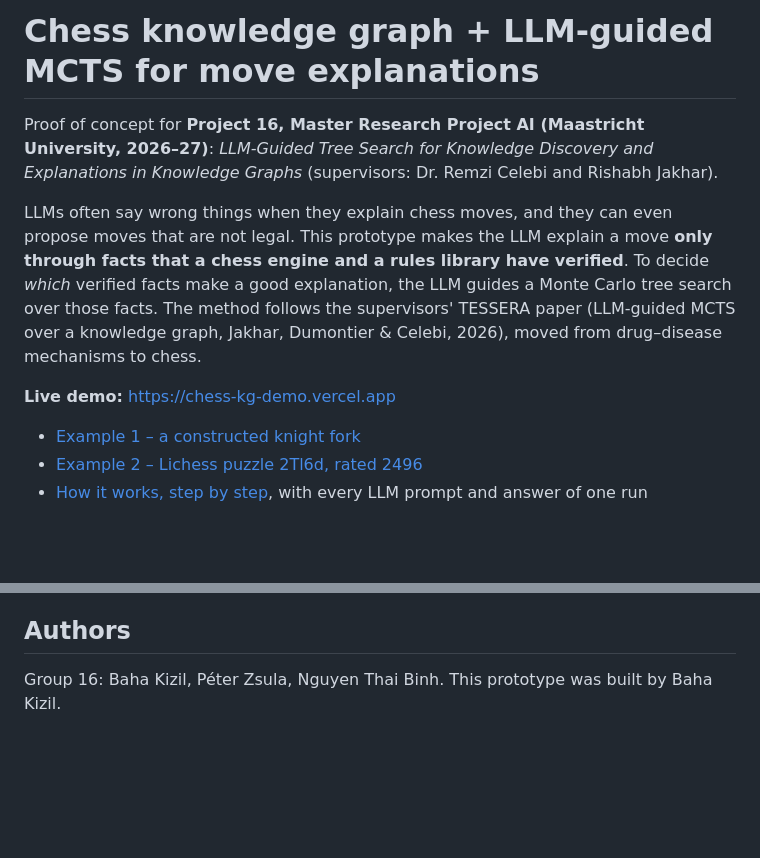
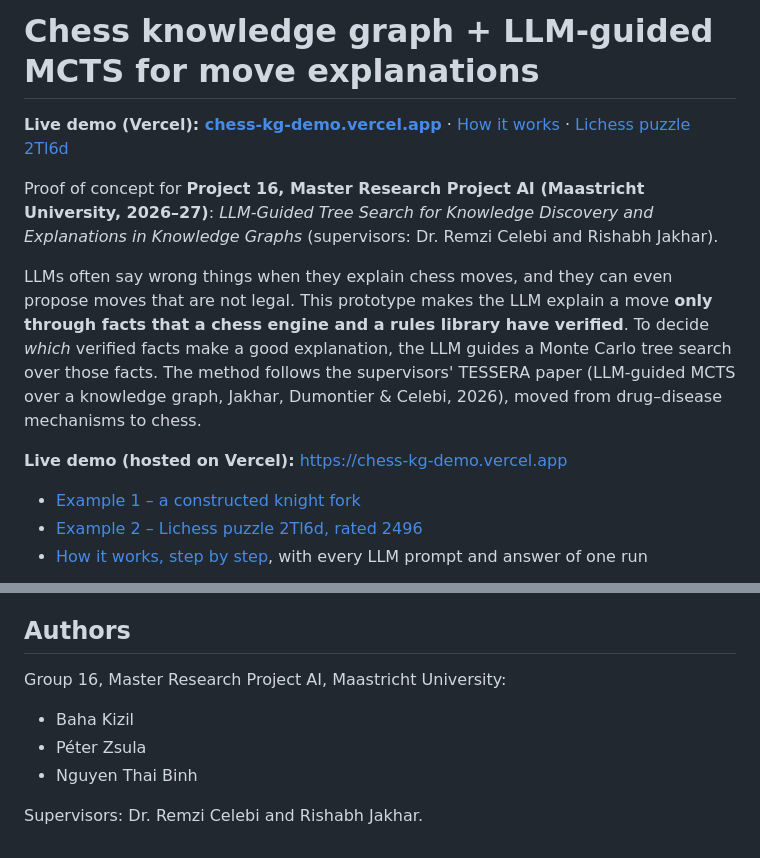
Before and after one commit to bahakizil/mrp16-chess-kg-explainer, a Markdown page: README.md, 2 parts joined by grey strips. GitHub-like rendering; blank space fills up the shorter version.

Commit message:
README: Vercel demo link at the top, list all team members
Claude-Session: https://claude.ai/code/session_01T3ektqvxD9ib3H7a4hcsuA

```diff
--- a/README.md
+++ b/README.md
@@ -1,4 +1,6 @@
 # Chess knowledge graph + LLM-guided MCTS for move explanations
+
+**Live demo (Vercel): [chess-kg-demo.vercel.app](https://chess-kg-demo.vercel.app)** · [How it works](https://chess-kg-demo.vercel.app/pipeline.html) · [Lichess puzzle 2Tl6d](https://chess-kg-demo.vercel.app/puzzle-2Tl6d.html)
 
 Proof of concept for **Project 16, Master Research Project AI (Maastricht University, 2026–27)**:
 *LLM-Guided Tree Search for Knowledge Discovery and Explanations in Knowledge Graphs*
@@ -10,7 +12,7 @@ To decide *which* verified facts make a good explanation, the LLM guides a Monte
 The method follows the supervisors' TESSERA paper (LLM-guided MCTS over a knowledge graph, Jakhar, Dumontier & Celebi, 2026),
 moved from drug–disease mechanisms to chess.
 
-**Live demo:** <https://chess-kg-demo.vercel.app>
+**Live demo (hosted on Vercel):** <https://chess-kg-demo.vercel.app>
 - [Example 1 – a constructed knight fork](https://chess-kg-demo.vercel.app/)
 - [Example 2 – Lichess puzzle 2Tl6d, rated 2496](https://chess-kg-demo.vercel.app/puzzle-2Tl6d.html)
 - [How it works, step by step](https://chess-kg-demo.vercel.app/pipeline.html), with every LLM prompt and answer of one run
@@ -148,4 +150,10 @@ A run with 100 simulations makes about 120–170 LLM calls (about 40–50k input
 
 ## Authors
 
-Group 16: Baha Kizil, Péter Zsula, Nguyen Thai Binh. This prototype was built by Baha Kizil.
+Group 16, Master Research Project AI, Maastricht University:
+
+- Baha Kizil
+- Péter Zsula
+- Nguyen Thai Binh
+
+Supervisors: Dr. Remzi Celebi and Rishabh Jakhar.
```
